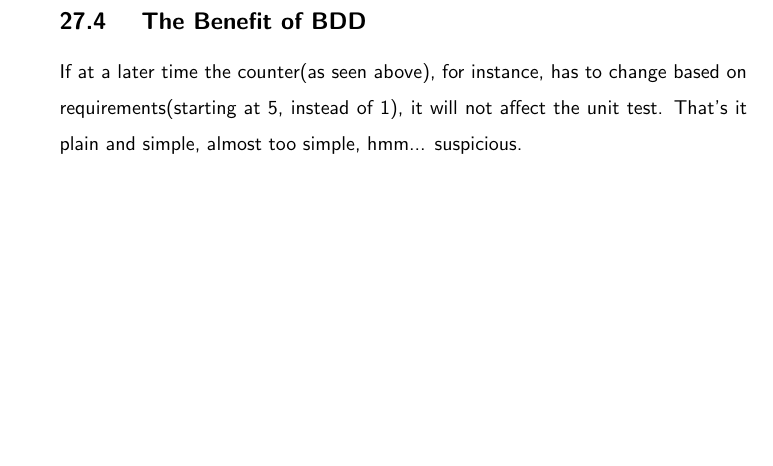
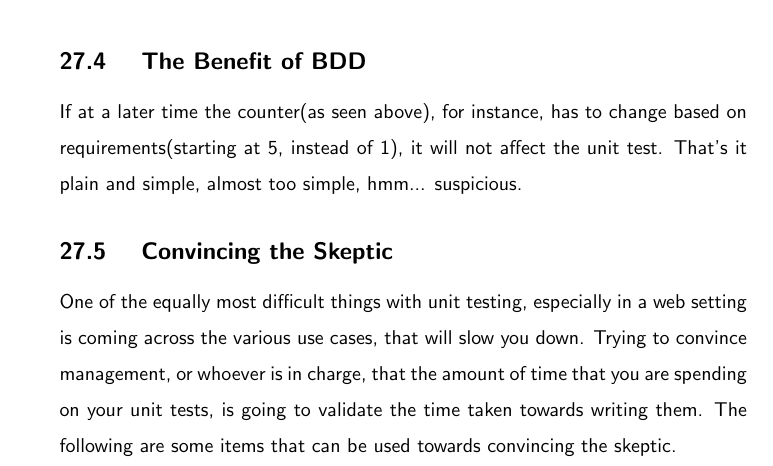
Before and after one commit to razroo/angular-content, a LaTeX document (main.tex, which reads e2e-tests/e2e-tests.tex): part of page 78 of 78, cut so that both start at the same text, the shorter picture padded with empty space. Compiled offline with pdfLaTeX.

Commit message:
Add content for convincing the skeptic, with regards to TDD.

```diff
--- a/e2e-tests/e2e-tests.tex
+++ b/e2e-tests/e2e-tests.tex
@@ -86,3 +86,11 @@ describe('Counter', () => {
 If at a later time the counter(as seen above), for instance, has to change
 based on requirements(starting at 5, instead of 1), it will not affect the unit
 test. That's it plain and simple, almost too simple, hmm... suspicious.
+
+\subsection{ Convincing the Skeptic }
+One of the equally most difficult things with unit testing, especially in a web
+setting is coming across the various use cases, that will slow you down. Trying
+to convince management, or whoever is in charge, that the amount of time that
+you are spending on your unit tests, is going to validate the time taken towards
+writing them. The following are some items that can be used towards convincing
+the skeptic.
```
